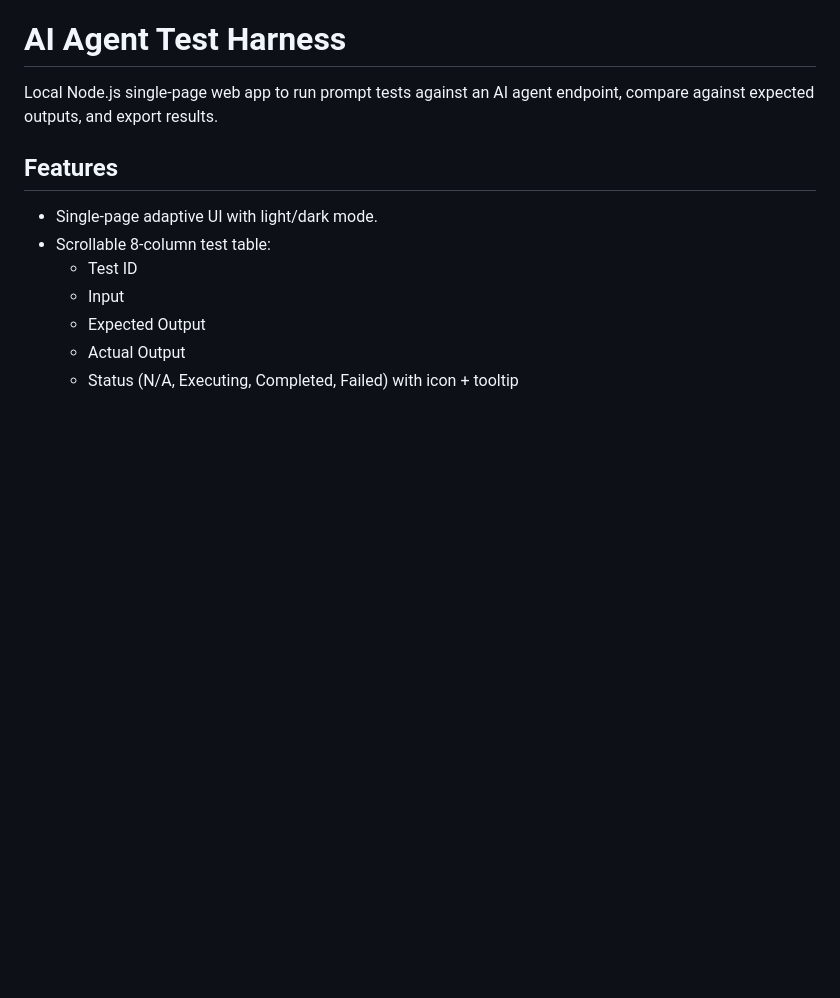
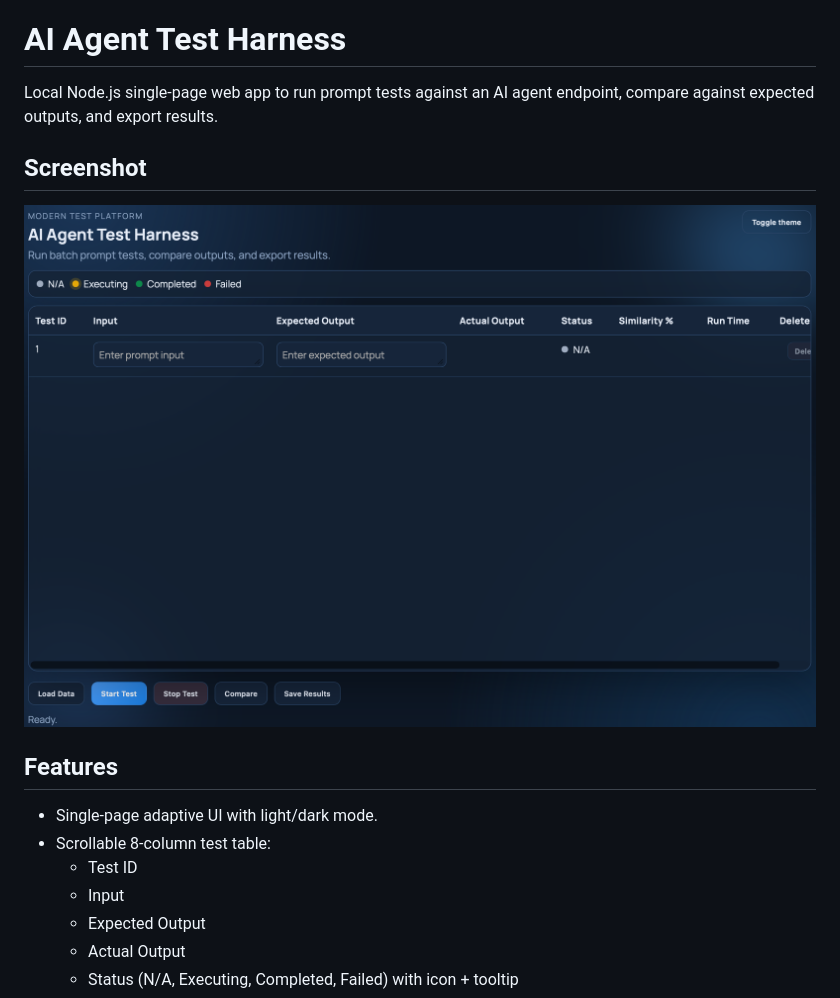
Before and after one commit to actoraine/agentTestHarness, a Markdown page: README.md, the part around the change. Rendered like a GitHub page; pictures changed too: docs/screenshot.png (added); blank space fills up the shorter version.

Commit message:
Remove branding references and add README screenshot

```diff
--- a/README.md
+++ b/README.md
@@ -1,6 +1,9 @@
 # AI Agent Test Harness
 
 Local Node.js single-page web app to run prompt tests against an AI agent endpoint, compare against expected outputs, and export results.
+
+## Screenshot
+![AI Agent Test Harness Screenshot](docs/screenshot.png)
 
 ## Features
 - Single-page adaptive UI with light/dark mode.
```
Also changed, not shown: 2 other files.
